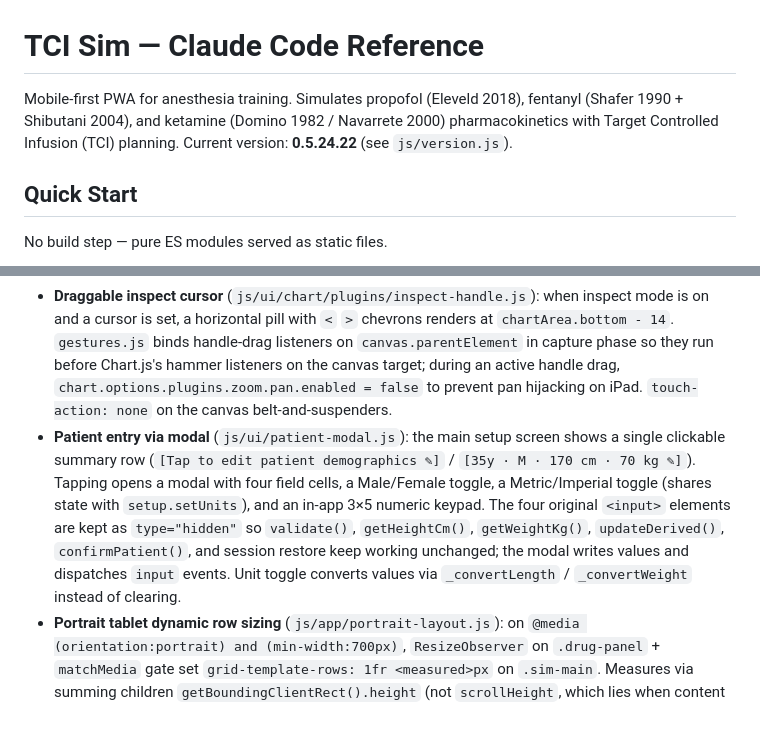
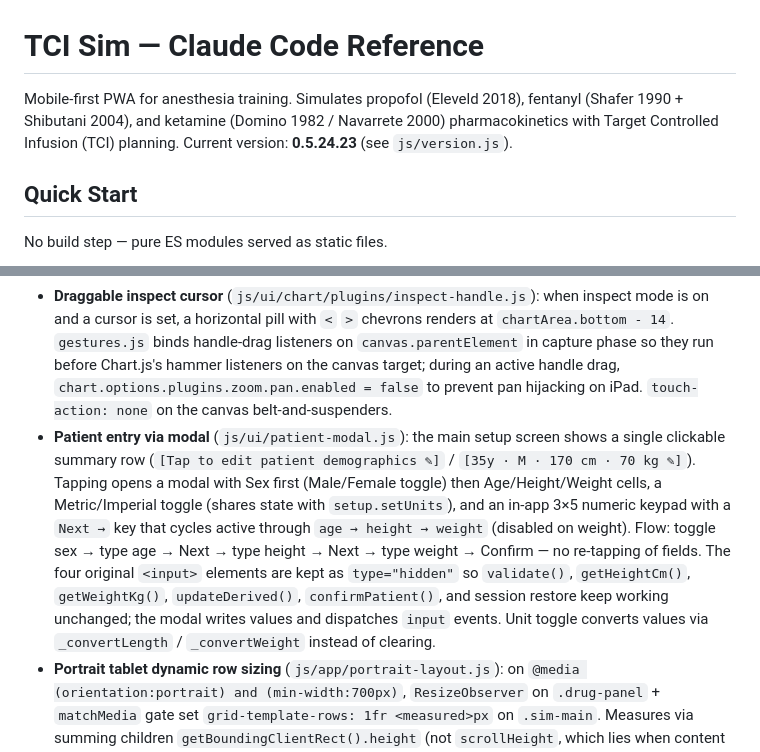
Before and after one commit to narcolepticdoc/TCIsim, a Markdown page: CLAUDE.md, 2 parts joined by grey strips. Rendered like a GitHub page; blank space fills up the shorter version.

```diff
--- a/CLAUDE.md
+++ b/CLAUDE.md
@@ -1,6 +1,6 @@
 # TCI Sim — Claude Code Reference
 
-Mobile-first PWA for anesthesia training. Simulates propofol (Eleveld 2018), fentanyl (Shafer 1990 + Shibutani 2004), and ketamine (Domino 1982 / Navarrete 2000) pharmacokinetics with Target Controlled Infusion (TCI) planning. Current version: **0.5.24.22** (see `js/version.js`).
+Mobile-first PWA for anesthesia training. Simulates propofol (Eleveld 2018), fentanyl (Shafer 1990 + Shibutani 2004), and ketamine (Domino 1982 / Navarrete 2000) pharmacokinetics with Target Controlled Infusion (TCI) planning. Current version: **0.5.24.23** (see `js/version.js`).
 
 ## Quick Start
 
@@ -160,7 +160,7 @@ Other persisted keys (separate from the warnings blob):
 - **Per-frame chart updates** (`js/app/chart-bridge.js onFrame`): cursor throttled 500 ms, history dimming 2 s. All settings-driven setters (`setCpOpacity`, `setNomogramOpacity`, `setOverlayOpacity`, `setEventMarkerSize`, `setFontScale`) are idempotent inside the chart — bridge calls them every frame unconditionally. Chart recreation on new case self-heals.
 - **Cursor dots**: a custom `cursorDots` Chart.js plugin draws filled Ce/Cp circles where the current-time cursor crosses each curve (binary search + linear interp on dataset points).
 - **Draggable inspect cursor** (`js/ui/chart/plugins/inspect-handle.js`): when inspect mode is on and a cursor is set, a horizontal pill with `<` `>` chevrons renders at `chartArea.bottom - 14`. `gestures.js` binds handle-drag listeners on `canvas.parentElement` in capture phase so they run before Chart.js's hammer listeners on the canvas target; during an active handle drag, `chart.options.plugins.zoom.pan.enabled = false` to prevent pan hijacking on iPad. `touch-action: none` on the canvas belt-and-suspenders.
-- **Patient entry via modal** (`js/ui/patient-modal.js`): the main setup screen shows a single clickable summary row (`[Tap to edit patient demographics ✎]` / `[35y · M · 170 cm · 70 kg ✎]`). Tapping opens a modal with four field cells, a Male/Female toggle, a Metric/Imperial toggle (shares state with `setup.setUnits`), and an in-app 3×5 numeric keypad. The four original `<input>` elements are kept as `type="hidden"` so `validate()`, `getHeightCm()`, `getWeightKg()`, `updateDerived()`, `confirmPatient()`, and session restore keep working unchanged; the modal writes values and dispatches `input` events. Unit toggle converts values via `_convertLength` / `_convertWeight` instead of clearing.
+- **Patient entry via modal** (`js/ui/patient-modal.js`): the main setup screen shows a single clickable summary row (`[Tap to edit patient demographics ✎]` / `[35y · M · 170 cm · 70 kg ✎]`). Tapping opens a modal with Sex first (Male/Female toggle) then Age/Height/Weight cells, a Metric/Imperial toggle (shares state with `setup.setUnits`), and an in-app 3×5 numeric keypad with a `Next →` key that cycles active through `age → height → weight` (disabled on weight). Flow: toggle sex → type age → Next → type height → Next → type weight → Confirm — no re-tapping of fields. The four original `<input>` elements are kept as `type="hidden"` so `validate()`, `getHeightCm()`, `getWeightKg()`, `updateDerived()`, `confirmPatient()`, and session restore keep working unchanged; the modal writes values and dispatches `input` events. Unit toggle converts values via `_convertLength` / `_convertWeight` instead of clearing.
 - **Portrait tablet dynamic row sizing** (`js/app/portrait-layout.js`): on `@media (orientation:portrait) and (min-width:700px)`, `ResizeObserver` on `.drug-panel` + `matchMedia` gate set `grid-template-rows: 1fr <measured>px` on `.sim-main`. Measures via summing children `getBoundingClientRect().height` (not `scrollHeight`, which lies when content fits inside a larger container). Cap at 55% of window height so chart keeps space. No-ops outside the portrait-tablet media query.
 
 ## Running Tests
```
Also changed, not shown: CHANGELOG.md (+3 -3 lines), DEVELOPMENT.md (+3 -6 lines).
